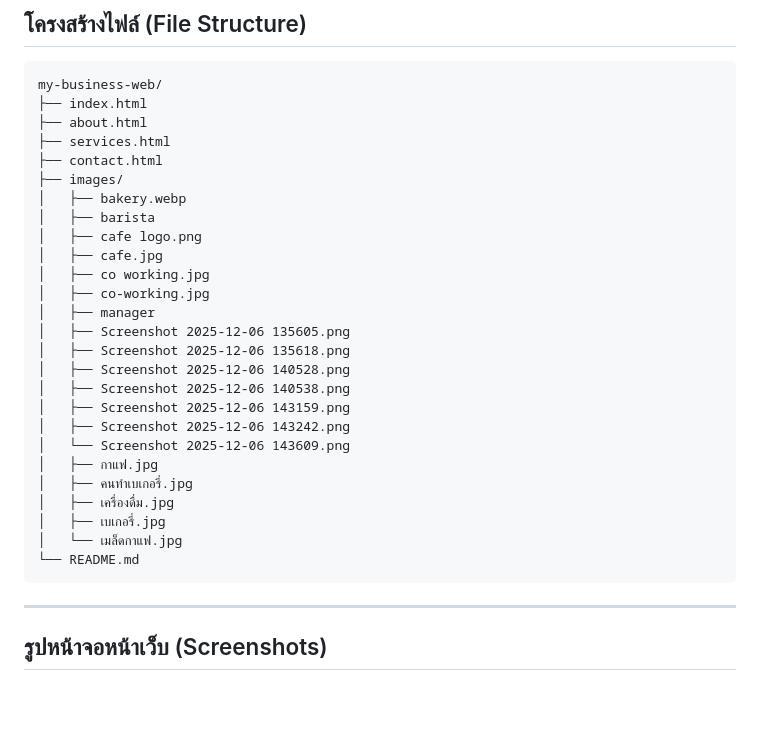
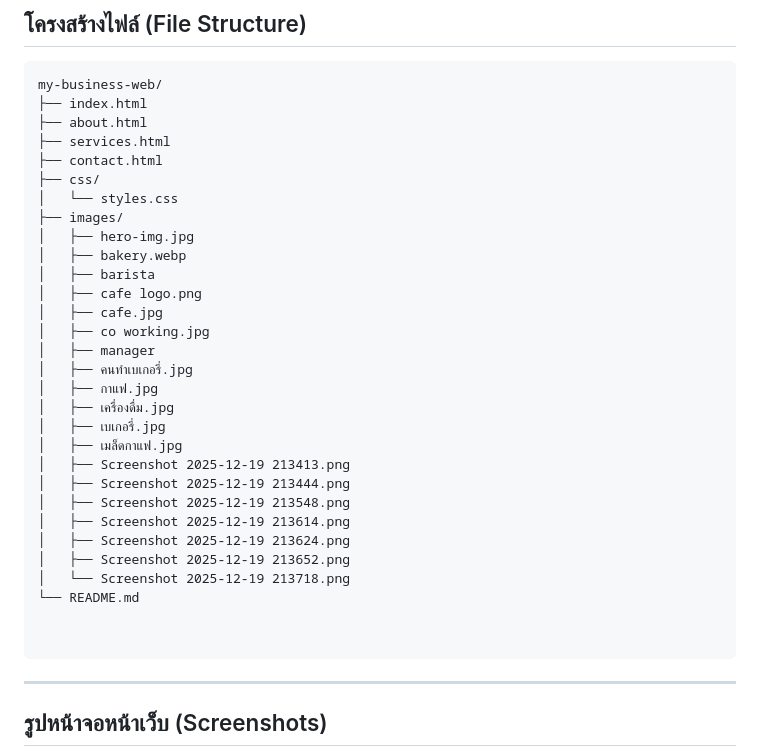
Before and after one commit to 67160037/my-business-web, a Markdown page: README.md, the part around the change printed below. GitHub-like rendering; blank space fills up the shorter version.

Commit message:
Initial: modify README.md

````diff
--- a/README.md
+++ b/README.md
@@ -23,27 +23,31 @@ my-business-web/
 ├── about.html
 ├── services.html
 ├── contact.html
+├── css/
+│   └── styles.css
 ├── images/
+│   ├── hero-img.jpg
 │   ├── bakery.webp
 │   ├── barista
 │   ├── cafe logo.png
 │   ├── cafe.jpg
 │   ├── co working.jpg
-│   ├── co-working.jpg
 │   ├── manager
-│   ├── Screenshot 2025-12-06 135605.png
-│   ├── Screenshot 2025-12-06 135618.png
-│   ├── Screenshot 2025-12-06 140528.png
-│   ├── Screenshot 2025-12-06 140538.png
-│   ├── Screenshot 2025-12-06 143159.png
-│   ├── Screenshot 2025-12-06 143242.png
-│   └── Screenshot 2025-12-06 143609.png
+│   ├── คนทำเบเกอรี่.jpg
 │   ├── กาแฟ.jpg
-│   ├── คนทำเบเกอรี่.jpg
 │   ├── เครื่องดื่ม.jpg
 │   ├── เบเกอรี่.jpg
-│   └── เมล็ดกาแฟ.jpg
+│   ├── เมล็ดกาแฟ.jpg
+│   ├── Screenshot 2025-12-19 213413.png
+│   ├── Screenshot 2025-12-19 213444.png
+│   ├── Screenshot 2025-12-19 213548.png
+│   ├── Screenshot 2025-12-19 213614.png
+│   ├── Screenshot 2025-12-19 213624.png
+│   ├── Screenshot 2025-12-19 213652.png
+│   └── Screenshot 2025-12-19 213718.png
 └── README.md
+
+
 ```
 
 ---
````
Also changed, not shown: other parts of README.md (+11 -7 lines).
